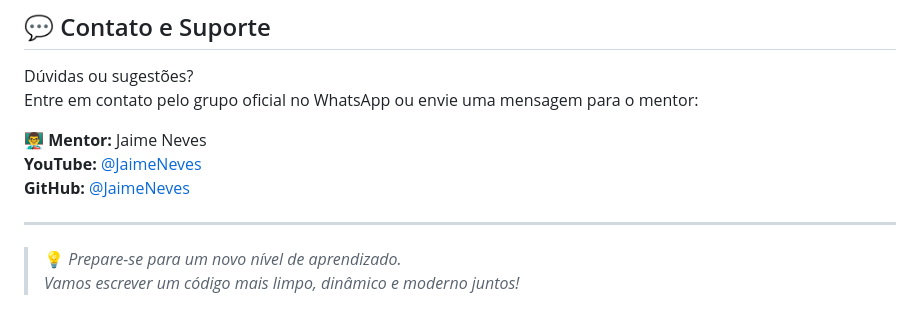
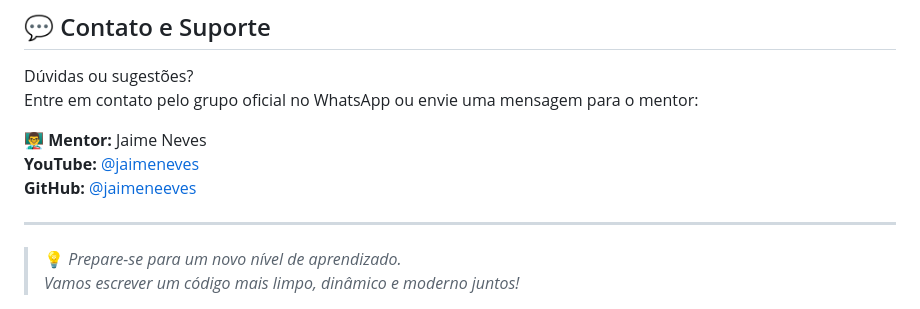
Before and after one commit to jaimeneeves/mentoria-frontend-2.0, a Markdown page: README.md, the part around the change. Rendered like a GitHub page.

Commit message:
Fix GitHub username format in contact section of README

```diff
--- a/README.md
+++ b/README.md
@@ -139,8 +139,8 @@ Dúvidas ou sugestões?
 Entre em contato pelo grupo oficial no WhatsApp ou envie uma mensagem para o mentor:
 
 **👨‍🏫 Mentor:** Jaime Neves
-**YouTube:** [@JaimeNeves](https://www.youtube.com/@jaimeneves)
-**GitHub:** [@JaimeNeves](https://github.com/jaimeneeves)
+**YouTube:** [@jaimeneves](https://www.youtube.com/@jaimeneves)
+**GitHub:** [@jaimeneeves](https://github.com/jaimeneeves)
 
 ---
 
```
